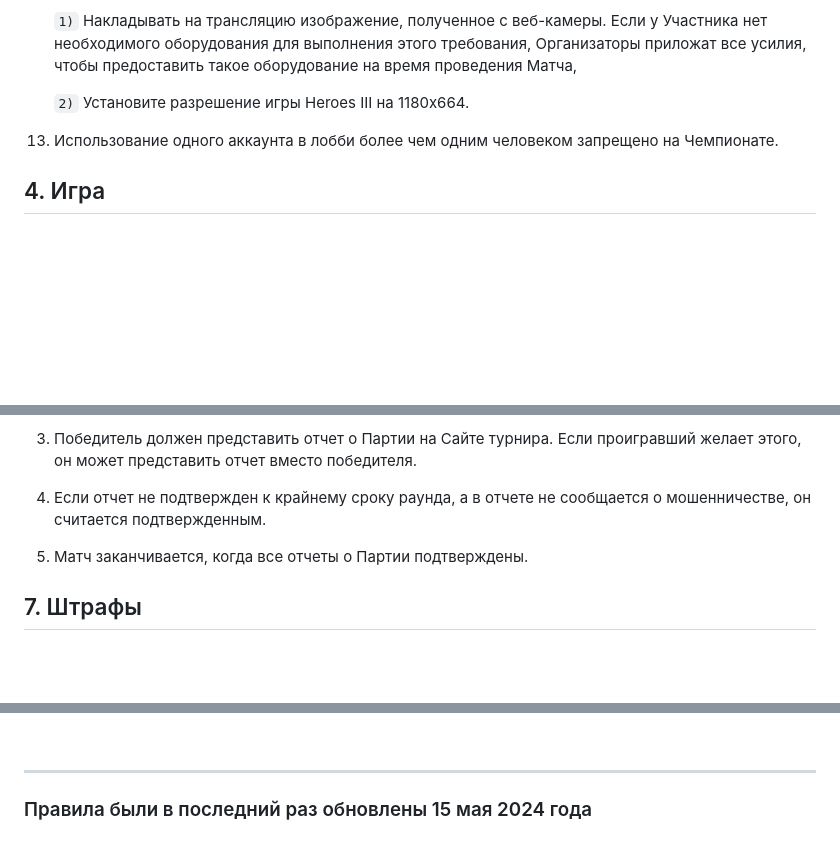
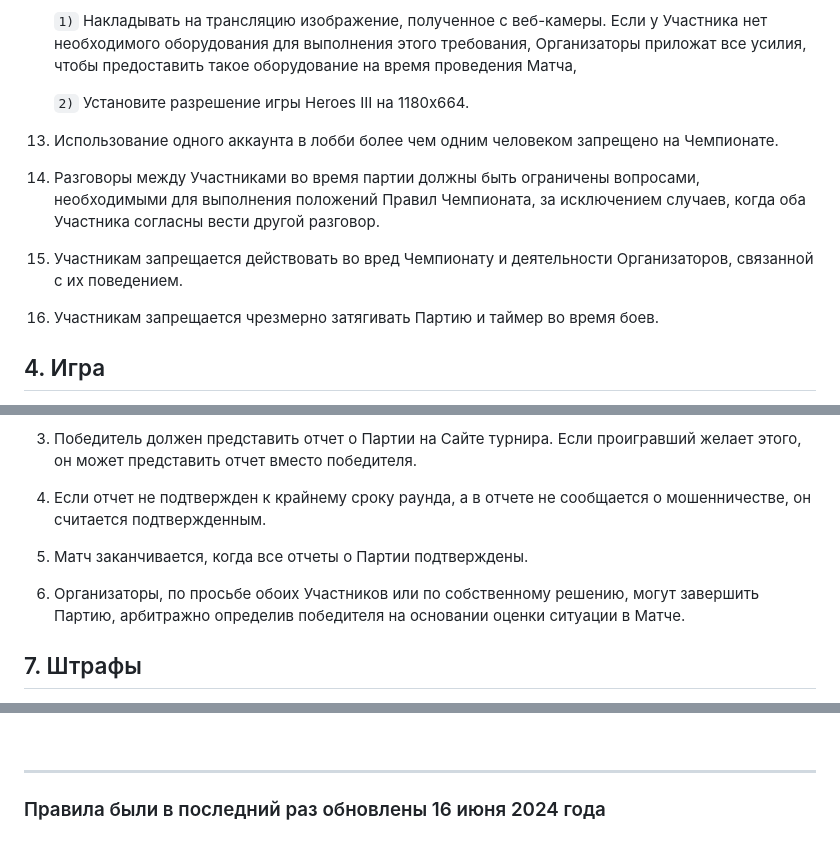
Before and after one commit to H3-gg/25th-Anniversary-Champioships, a Markdown page: rus/Правила_турнира_Heroes_of_Might_and_Magic_III_XXV_Anniversary_Championship.md, 3 parts joined by grey strips. Drawn GitHub-style; blank space fills up the shorter version.

Commit message:
RU main rules update

```diff
--- a/rus/Правила_турнира_Heroes_of_Might_and_Magic_III_XXV_Anniversary_Championship.md
+++ b/rus/Правила_турнира_Heroes_of_Might_and_Magic_III_XXV_Anniversary_Championship.md
@@ -225,6 +225,12 @@
 
 13. Использование одного аккаунта в лобби более чем одним человеком запрещено на Чемпионате.
 
+14. Разговоры между Участниками во время партии должны быть ограничены вопросами, необходимыми для выполнения положений Правил Чемпионата, за исключением случаев, когда оба Участника согласны вести другой разговор.
+
+15. Участникам запрещается действовать во вред Чемпионату и деятельности Организаторов, связанной с их поведением.
+
+16. Участникам запрещается чрезмерно затягивать Партию и таймер во время боев.
+
 ## 4. Игра
 
 1. Матчи должны проводиться через HotA Lobby, доступное в Heroes III. Если лобби HotA недоступно, матч может быть проведен через Hamachi или Game Ranger.
@@ -307,6 +313,8 @@
 
 5. Матч заканчивается, когда все отчеты о Партии подтверждены.
 
+6. Организаторы, по просьбе обоих Участников или по собственному решению, могут завершить Партию, арбитражно определив победителя на основании оценки ситуации в Матче.
+
 ## 7. Штрафы
 
 1. Организаторы имеют право наказать участников за несоблюдение Правил. Уровни штрафов определены следующим образом:
@@ -354,4 +362,4 @@
 <br/>
 <hr>
 
-### Правила были в последний раз обновлены 15 мая 2024 года
+### Правила были в последний раз обновлены 16 июня 2024 года
```
